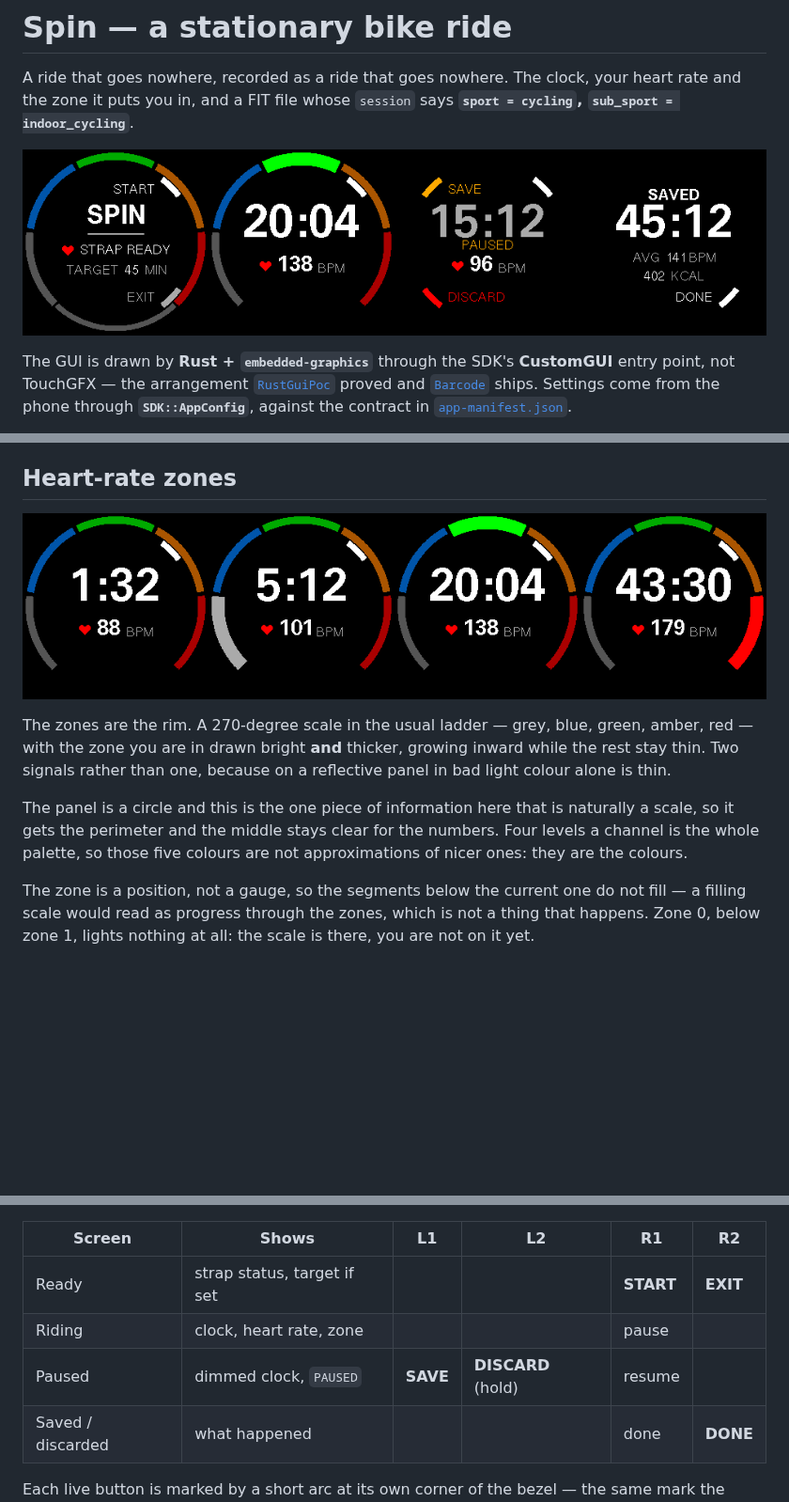
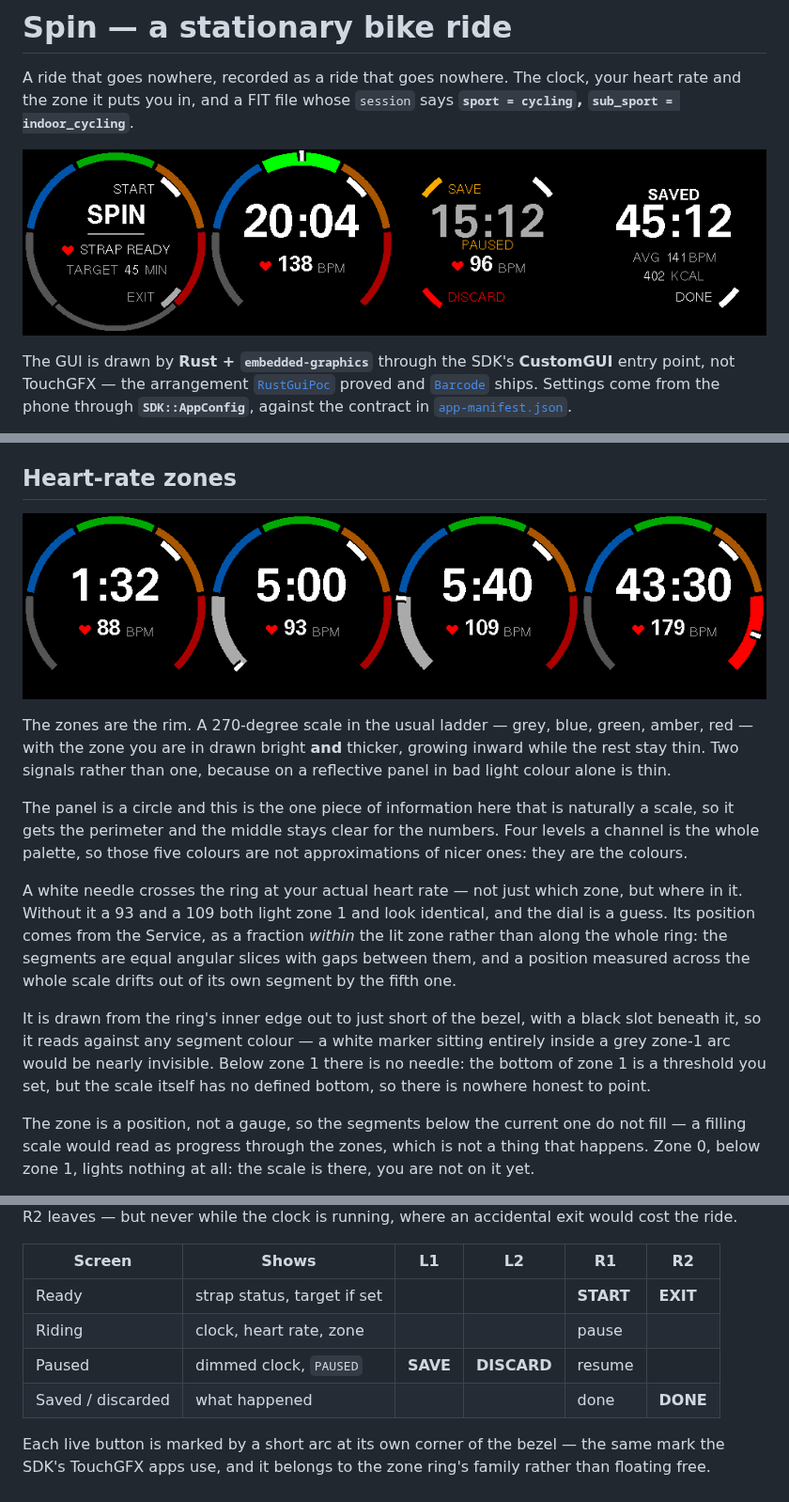
Before and after one commit to tobymurray/watch-apps, a Markdown page: Spin/README.md, 3 parts joined by grey strips. Shown at 94% size. Drawn GitHub-style; pictures changed too: Spin/Docs/screens-zones.png, Spin/Docs/screens.png; blank space fills up the shorter version.

```diff
--- a/Spin/README.md
+++ b/Spin/README.md
@@ -104,6 +104,19 @@ naturally a scale, so it gets the perimeter and the middle stays clear for the
 numbers. Four levels a channel is the whole palette, so those five colours are
 not approximations of nicer ones: they are the colours.
 
+A white needle crosses the ring at your actual heart rate — not just which zone,
+but where in it. Without it a 93 and a 109 both light zone 1 and look identical,
+and the dial is a guess. Its position comes from the Service, as a fraction
+*within* the lit zone rather than along the whole ring: the segments are equal
+angular slices with gaps between them, and a position measured across the whole
+scale drifts out of its own segment by the fifth one.
+
+It is drawn from the ring's inner edge out to just short of the bezel, with a
+black slot beneath it, so it reads against any segment colour — a white marker
+sitting entirely inside a grey zone-1 arc would be nearly invisible. Below zone
+1 there is no needle: the bottom of zone 1 is a threshold you set, but the scale
+itself has no defined bottom, so there is nowhere honest to point.
+
 The zone is a position, not a gauge, so the segments below the current one do
 not fill — a filling scale would read as progress through the zones, which is
 not a thing that happens. Zone 0, below zone 1, lights nothing at all: the scale
@@ -199,7 +212,7 @@ an accidental exit would cost the ride.
 |---|---|---|---|---|---|
 | Ready | strap status, target if set | | | **START** | **EXIT** |
 | Riding | clock, heart rate, zone | | | pause | |
-| Paused | dimmed clock, `PAUSED` | **SAVE** | **DISCARD** (hold) | resume | |
+| Paused | dimmed clock, `PAUSED` | **SAVE** | **DISCARD** | resume | |
 | Saved / discarded | what happened | | | done | **DONE** |
 
 Each live button is marked by a short arc at its own corner of the bezel — the
```
Also changed, not shown: other parts of Spin/README.md (+18 -12 lines), Spin/Docs/screens-discard.png, 8 other files.
